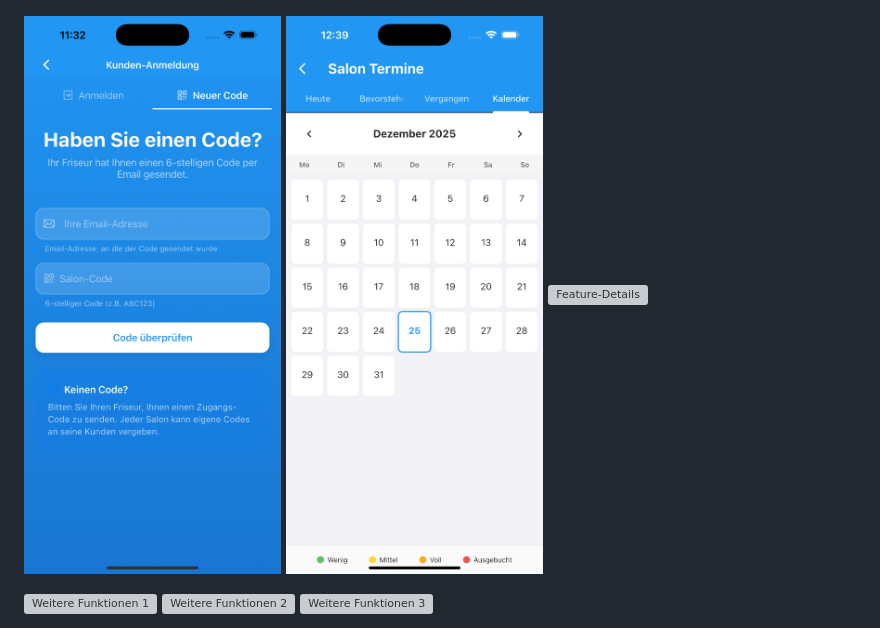
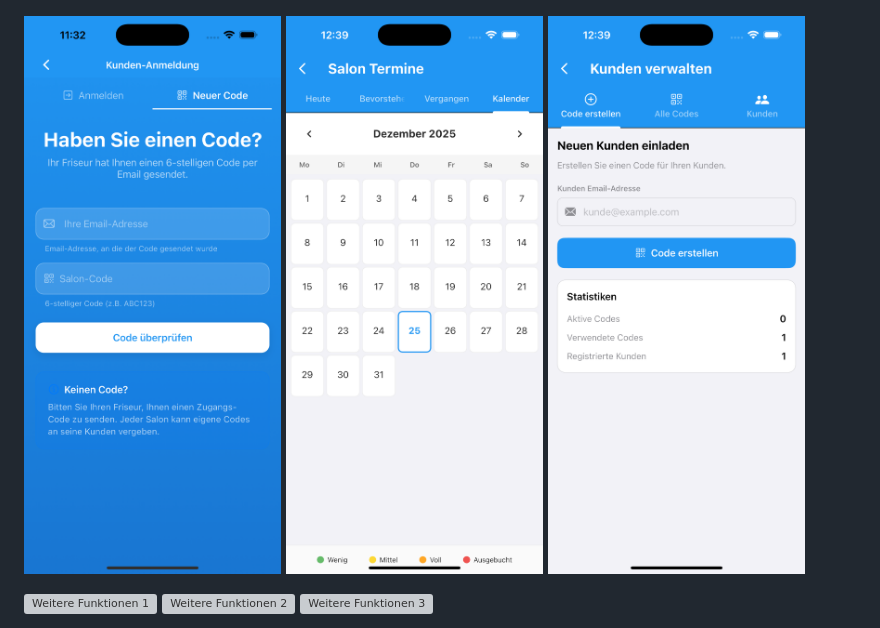
Before and after one commit to Serveronline73/Serveronline73-portfolio, a Markdown page: README.md, the part around the change. Rendered like a GitHub page; grey boxes are pictures that could not be loaded.

Commit message:
Replace feature details image with customer code image

```diff
--- a/README.md
+++ b/README.md
@@ -37,7 +37,7 @@ Die folgenden Bilder zeigen ausgewählte Bereiche der App. Mit der HTML -Einbe
 <p>
 <img src="simulator_screenshot_3C98232C-324B-4859-A7F8-915B569668C1.png" alt="Salon-Dashboard" width="300"/>
 <img src="kalender_ansicht.png" alt="Kundenansicht" width="300"/>
-<img src="simulator_screenshot_FA0CEF86-7FE2-44DB-8C23-1F31CFA3279B.png" alt="Feature-Details" width="300"/>
+<img src="kunden_code.png" alt="Feature-Details" width="300"/>
 </p>
 <p>
 <img src="simulator_screenshot_3D791584-3FD3-40BB-88C7-1BBCA73D1CF2.png" alt="Weitere Funktionen 1" width="300"/>
```
